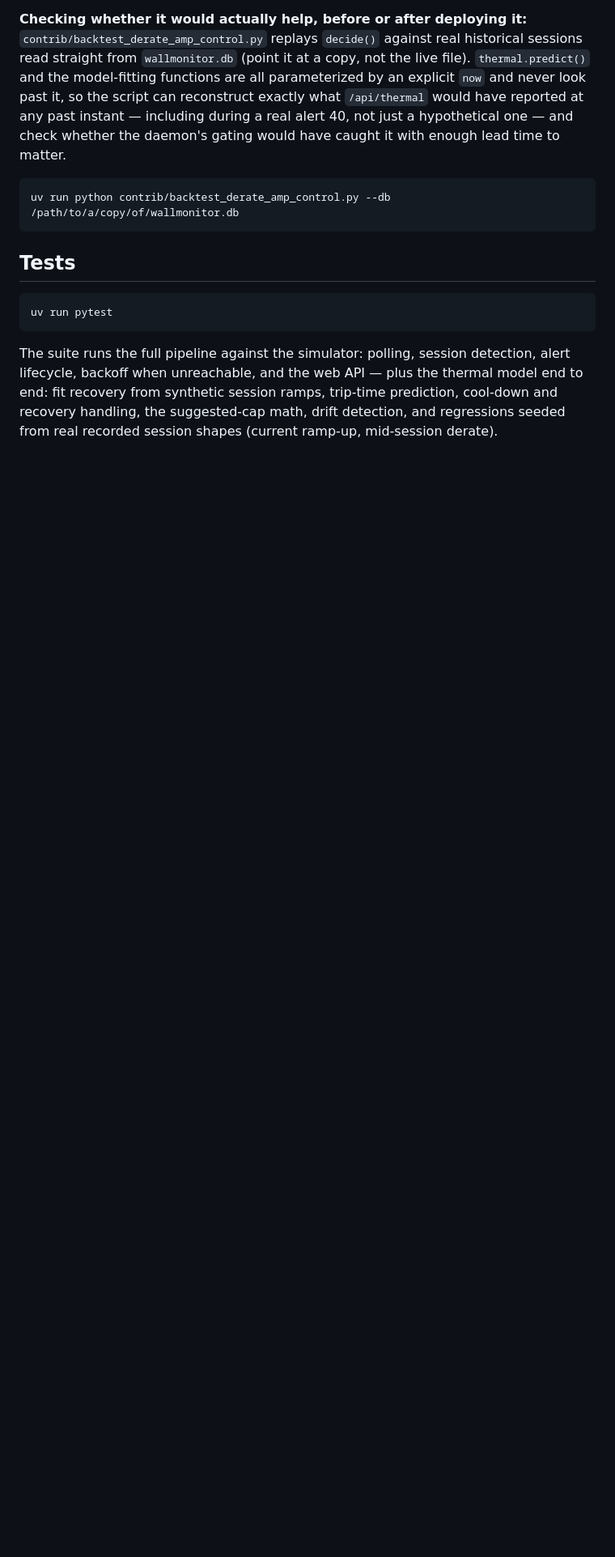
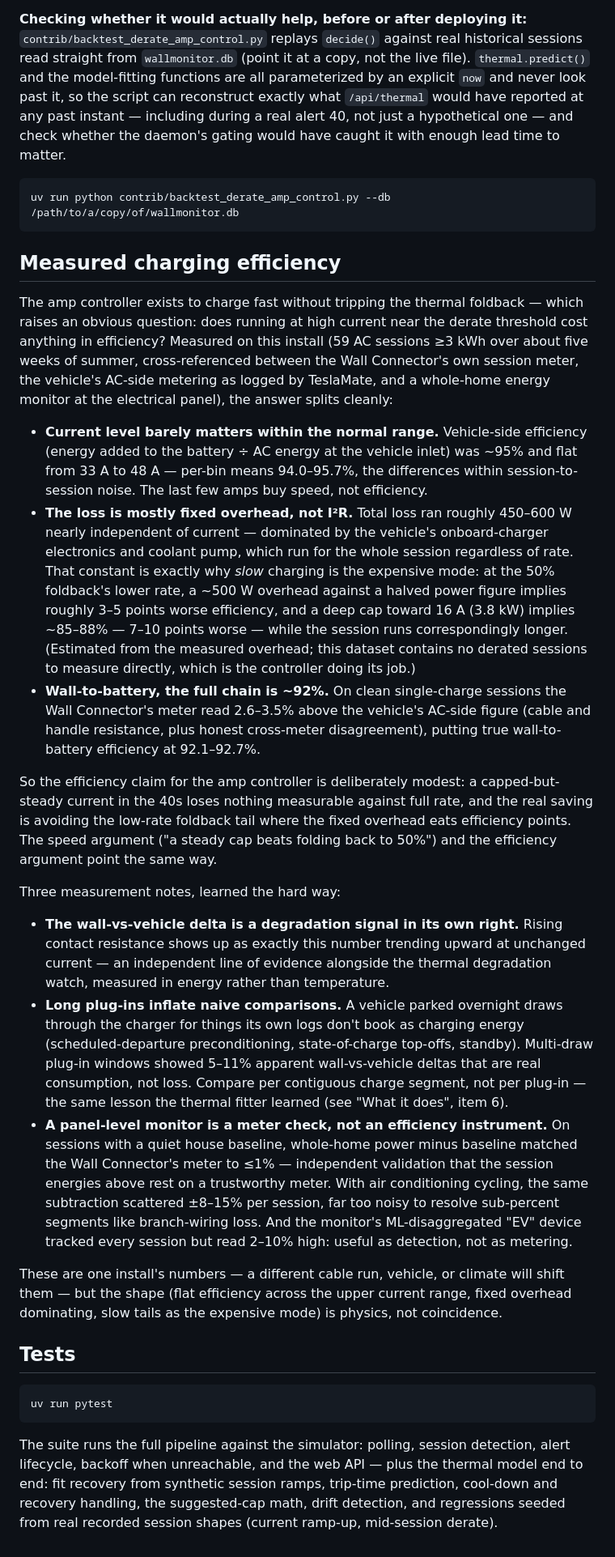
Before and after one commit to zebraengine/wallmonitor, a Markdown page: README.md, the part around the change. Shown at 81% size. Drawn GitHub-style; blank space fills up the shorter version.

Commit message:
docs: measured charging efficiency — flat across the upper amp range, foldback tails are the expensive mode
Document what three cross-referenced meters (Wall Connector session meter,
vehicle AC-side energy, panel-level whole-home monitor) say about charging
efficiency: ~95% vehicle-side and flat from 33-48A, a ~450-600W fixed
overhead dominating losses, ~92% true wall-to-battery, and the foldback
tail as the expensive mode the amp controller avoids. Includes the
measurement pitfalls: per-segment (not per-plug-in) comparison, the
wall-vs-vehicle delta as an energy-domain degradation signal, and why a
panel-level monitor validates the meter but can't measure efficiency.

Co-Authored-By: Claude Fable 5 <noreply@anthropic.com>

````diff
--- a/README.md
+++ b/README.md
@@ -518,6 +518,69 @@ it with enough lead time to matter.
 uv run python contrib/backtest_derate_amp_control.py --db /path/to/a/copy/of/wallmonitor.db
 ```
 
+## Measured charging efficiency
+
+The amp controller exists to charge fast without tripping the thermal
+foldback — which raises an obvious question: does running at high current
+near the derate threshold cost anything in efficiency? Measured on this
+install (59 AC sessions ≥3 kWh over about five weeks of summer,
+cross-referenced between the Wall Connector's own session meter, the
+vehicle's AC-side metering as logged by TeslaMate, and a whole-home energy
+monitor at the electrical panel), the answer splits cleanly:
+
+- **Current level barely matters within the normal range.** Vehicle-side
+  efficiency (energy added to the battery ÷ AC energy at the vehicle inlet)
+  was ~95% and flat from 33 A to 48 A — per-bin means 94.0–95.7%, the
+  differences within session-to-session noise. The last few amps buy speed,
+  not efficiency.
+- **The loss is mostly fixed overhead, not I²R.** Total loss ran roughly
+  450–600 W nearly independent of current — dominated by the vehicle's
+  onboard-charger electronics and coolant pump, which run for the whole
+  session regardless of rate. That constant is exactly why *slow* charging
+  is the expensive mode: at the 50% foldback's lower rate, a ~500 W overhead
+  against a halved power figure implies roughly 3–5 points worse efficiency,
+  and a deep cap toward 16 A (3.8 kW) implies ~85–88% — 7–10 points worse —
+  while the session runs correspondingly longer. (Estimated from the
+  measured overhead; this dataset contains no derated sessions to measure
+  directly, which is the controller doing its job.)
+- **Wall-to-battery, the full chain is ~92%.** On clean single-charge
+  sessions the Wall Connector's meter read 2.6–3.5% above the vehicle's
+  AC-side figure (cable and handle resistance, plus honest cross-meter
+  disagreement), putting true wall-to-battery efficiency at 92.1–92.7%.
+
+So the efficiency claim for the amp controller is deliberately modest: a
+capped-but-steady current in the 40s loses nothing measurable against full
+rate, and the real saving is avoiding the low-rate foldback tail where the
+fixed overhead eats efficiency points. The speed argument ("a steady cap
+beats folding back to 50%") and the efficiency argument point the same way.
+
+Three measurement notes, learned the hard way:
+
+- **The wall-vs-vehicle delta is a degradation signal in its own right.**
+  Rising contact resistance shows up as exactly this number trending upward
+  at unchanged current — an independent line of evidence alongside the
+  thermal degradation watch, measured in energy rather than temperature.
+- **Long plug-ins inflate naive comparisons.** A vehicle parked overnight
+  draws through the charger for things its own logs don't book as charging
+  energy (scheduled-departure preconditioning, state-of-charge top-offs,
+  standby). Multi-draw plug-in windows showed 5–11% apparent wall-vs-vehicle
+  deltas that are real consumption, not loss. Compare per contiguous charge
+  segment, not per plug-in — the same lesson the thermal fitter learned
+  (see "What it does", item 6).
+- **A panel-level monitor is a meter check, not an efficiency instrument.**
+  On sessions with a quiet house baseline, whole-home power minus baseline
+  matched the Wall Connector's meter to ≤1% — independent validation that
+  the session energies above rest on a trustworthy meter. With air
+  conditioning cycling, the same subtraction scattered ±8–15% per session,
+  far too noisy to resolve sub-percent segments like branch-wiring loss.
+  And the monitor's ML-disaggregated "EV" device tracked every session but
+  read 2–10% high: useful as detection, not as metering.
+
+These are one install's numbers — a different cable run, vehicle, or climate
+will shift them — but the shape (flat efficiency across the upper current
+range, fixed overhead dominating, slow tails as the expensive mode) is
+physics, not coincidence.
+
 ## Tests
 
 ```bash
````
